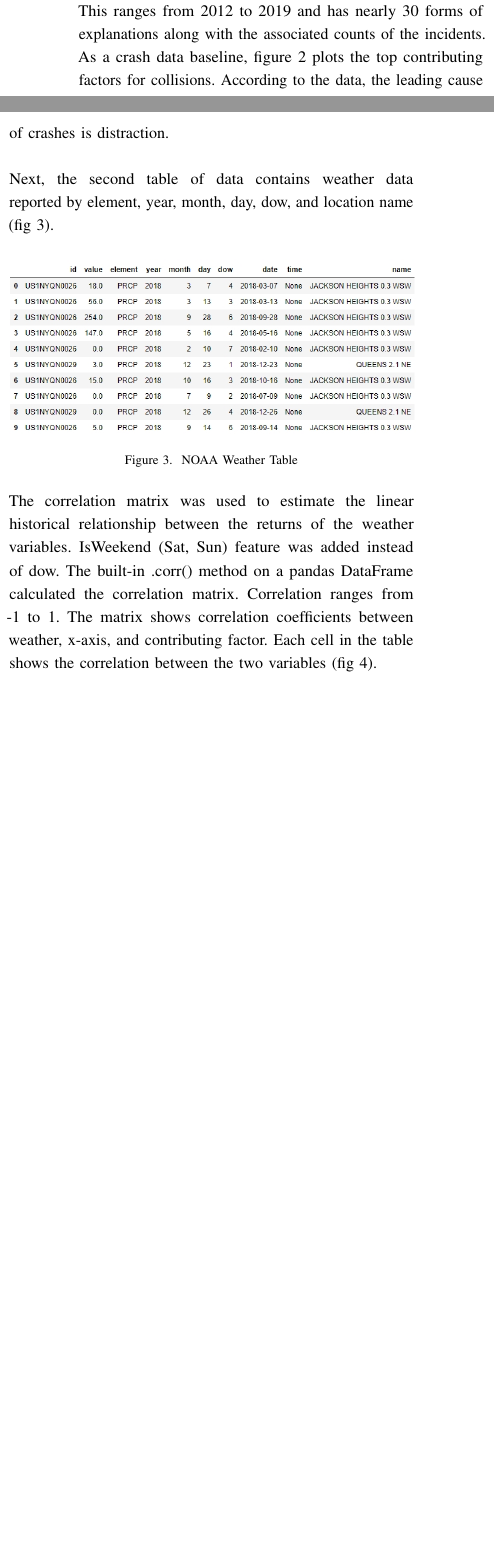
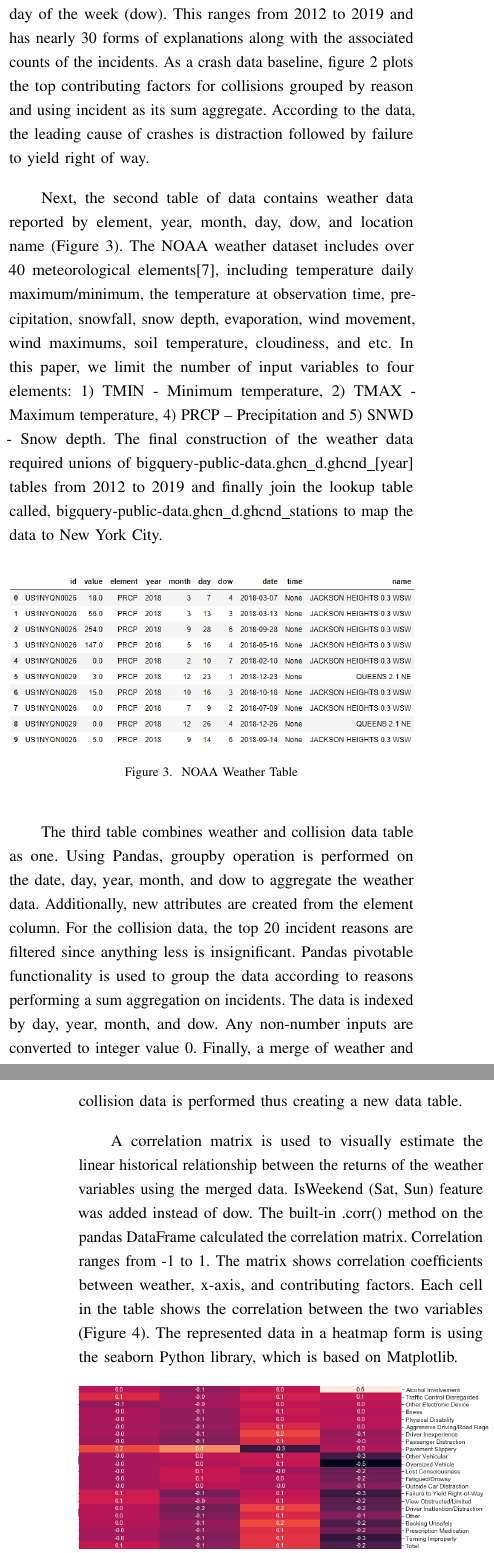
Before and after one commit to anthonype/cs816, a LaTeX paper (paper/final_project.tex): two parts of the columns of page 3 of 4 before the commit and two parts of the columns of pages 3 and 4 of 4 after it, joined at a grey line, cut so that both start at the same text, the shorter picture padded with empty space. Compiled offline with pdfLaTeX.

Commit message:
update methodology

```diff
--- a/paper/final_project.tex
+++ b/paper/final_project.tex
@@ -35,8 +35,8 @@
 
 \setlength{\parindent}{2em}
 \setlength{\parskip}{1em}
-\renewcommand{\baselinestretch}{1.2}
-
+\renewcommand{\baselinestretch}{1}
+\onehalfspacing
 
 %This is used with dcolumn.sty. Defines the "." to be the line up character.
 \newcolumntype{.}{D{.}{.}{2}}
@@ -400,17 +408,19 @@ The collision data are made available through the NYC Open Data initiative and c
 	\caption{Contributing Factors}
 	\label{fig:crashPlot}
 \end{figure}
-The first table (fig \ref{fig:mvtable}) of data contains the number of motor vehicle collisions reported per year, month, day, and day of the week (dow). This ranges from 2012 to 2019 and has nearly 30 forms of explanations along with the associated counts of the incidents.  As a crash data baseline, figure \ref{fig:crashPlot} plots the top contributing factors for collisions. According to the data, the leading cause of crashes is distraction.
-\newline \newline
-Next, the second table of data contains weather data reported by element, year, month, day, dow, and location name (fig \ref{fig:noaatable}).
+It (Figure \ref{fig:mvtable}) contains the number of motor vehicle collisions reported per year, month, day, and day of the week (dow). This ranges from 2012 to 2019 and has nearly 30 forms of explanations along with the associated counts of the incidents.  As a crash data baseline, figure \ref{fig:crashPlot} plots the top contributing factors for collisions grouped by reason and using incident as its sum aggregate. According to the data, the leading cause of crashes is distraction followed by failure to yield right of way.
+
+Next, the second table of data contains weather data reported by element, year, month, day, dow, and location name (Figure \ref{fig:noaatable}). The NOAA weather dataset includes over 40 meteorological elements\cite{NoaaRef}, including temperature daily maximum/minimum, the temperature at observation time, precipitation, snowfall, snow depth, evaporation, wind movement, wind maximums, soil temperature, cloudiness, and etc. In this paper, we limit the number of input variables to four elements: 1) TMIN - Minimum temperature, 2) TMAX - Maximum temperature, 4) PRCP – Precipitation and 5) SNWD - Snow depth. The final construction of the weather data required unions of bigquery-public-data.ghcn\_d.ghcnd\_[year] tables from 2012 to 2019 and finally join the lookup table called, bigquery-public-data.ghcn\_d.ghcnd\_stations to map the data to New York City.
 \begin{figure}[bth]
 	\centering
 	\scalebox{1}{\includegraphics{../figures/noaatable.jpg}}
 	\caption{NOAA Weather Table}
 	\label{fig:noaatable}
 \end{figure}
-\newline
-The correlation matrix was used to estimate the linear historical relationship between the returns of the weather variables. IsWeekend (Sat, Sun) feature was added instead of dow. The built-in .corr() method on a pandas DataFrame calculated the correlation matrix. Correlation ranges from -1 to 1. The matrix shows correlation coefficients between weather, x-axis, and contributing factor. Each cell in the table shows the correlation between the two variables (fig \ref{fig:cormap}).
+
+The third table combines weather and collision data table as one. Using Pandas, groupby operation is performed on the date, day, year, month, and dow to aggregate the weather data. Additionally, new attributes are created from the element column. For the collision data, the top 20 incident reasons are filtered since anything less is insignificant. Pandas pivotable functionality is used to group the data according to reasons performing a sum aggregation on incidents. The data is indexed by day, year, month, and dow. Any non-number inputs are converted to integer value 0. Finally, a merge of weather and collision data is performed thus creating a new data table.
+
+A correlation matrix is used to visually estimate the linear historical relationship between the returns of the weather variables using the merged data. IsWeekend (Sat, Sun) feature was added instead of dow. The built-in .corr() method on the pandas DataFrame calculated the correlation matrix. Correlation ranges from -1 to 1. The matrix shows correlation coefficients between weather, x-axis, and contributing factors. Each cell in the table shows the correlation between the two variables (Figure \ref{fig:cormap}).  The represented data in a heatmap form is using the seaborn Python library, which is based on Matplotlib.
 
 \begin{figure}[bth]
 	\centering
```
Also changed, not shown: paper/references.bib (+7 -0 lines), paper/final_project.pdf, paper/final_project.tex (16 more changed lines).
